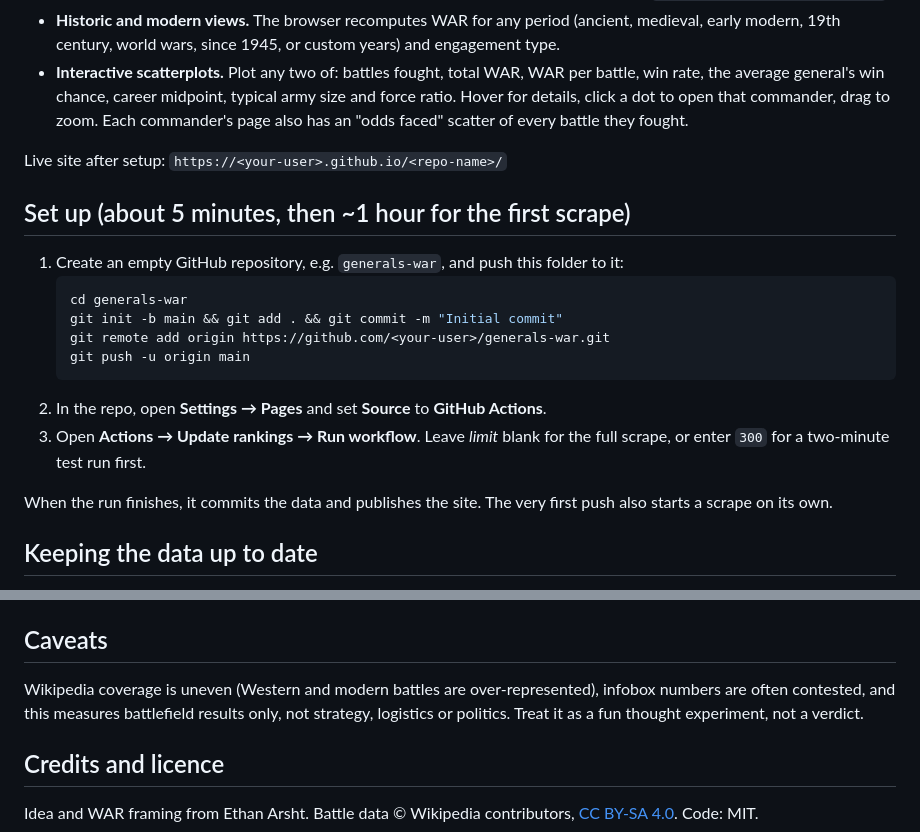
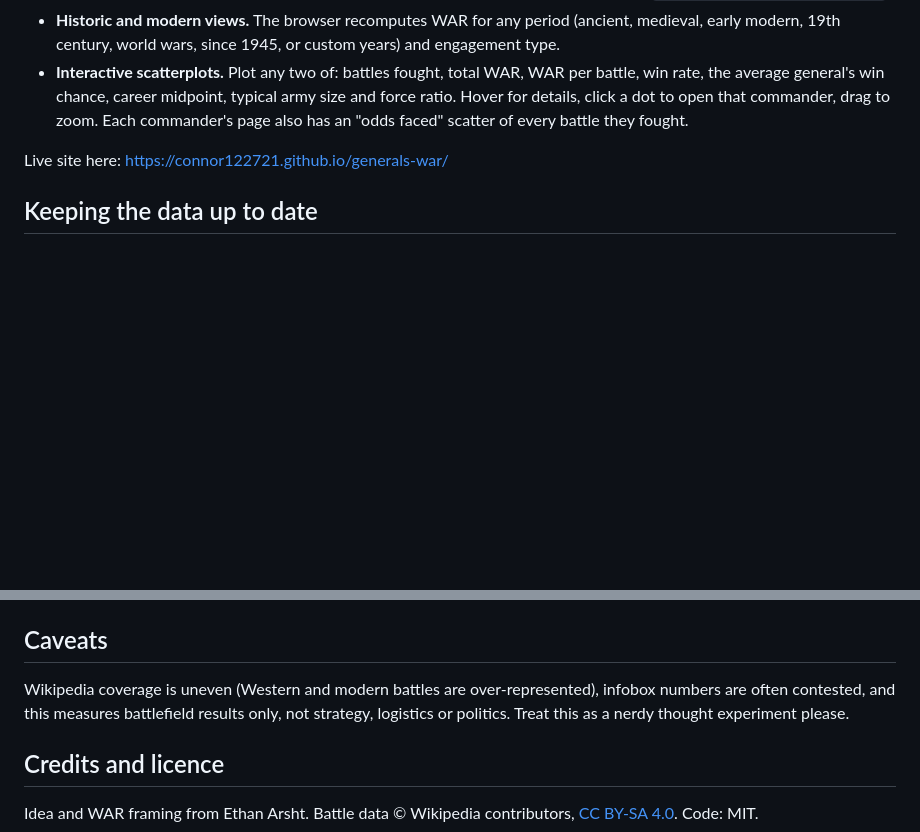
Before and after one commit to connor122721/generals-war, a Markdown page: README.md, 2 parts joined by grey strips. Drawn GitHub-style; blank space fills up the shorter version.

````diff
--- a/README.md
+++ b/README.md
@@ -9,21 +9,7 @@ It is a from-scratch, automated take on Ethan Arsht's [military rankings](https:
 - **Historic and modern views.** The browser recomputes WAR for any period (ancient, medieval, early modern, 19th century, world wars, since 1945, or custom years) and engagement type.
 - **Interactive scatterplots.** Plot any two of: battles fought, total WAR, WAR per battle, win rate, the average general's win chance, career midpoint, typical army size and force ratio. Hover for details, click a dot to open that commander, drag to zoom. Each commander's page also has an "odds faced" scatter of every battle they fought.
 
-Live site after setup: `https://<your-user>.github.io/<repo-name>/`
-
-## Set up (about 5 minutes, then ~1 hour for the first scrape)
-
-1. Create an empty GitHub repository, e.g. `generals-war`, and push this folder to it:
-   ```bash
-   cd generals-war
-   git init -b main && git add . && git commit -m "Initial commit"
-   git remote add origin https://github.com/<your-user>/generals-war.git
-   git push -u origin main
-   ```
-2. In the repo, open **Settings → Pages** and set **Source** to **GitHub Actions**.
-3. Open **Actions → Update rankings → Run workflow**. Leave *limit* blank for the full scrape, or enter `300` for a two-minute test run first.
-
-When the run finishes, it commits the data and publishes the site. The very first push also starts a scrape on its own.
+Live site here: https://connor122721.github.io/generals-war/
 
 ## Keeping the data up to date
 
@@ -95,7 +81,7 @@ On the reference project's 2017 data this model reproduces its headline numbers
 
 ## Caveats
 
-Wikipedia coverage is uneven (Western and modern battles are over-represented), infobox numbers are often contested, and this measures battlefield results only, not strategy, logistics or politics. Treat it as a fun thought experiment, not a verdict.
+Wikipedia coverage is uneven (Western and modern battles are over-represented), infobox numbers are often contested, and this measures battlefield results only, not strategy, logistics or politics. Treat this as a nerdy thought experiment please.
 
 ## Credits and licence
 
````
